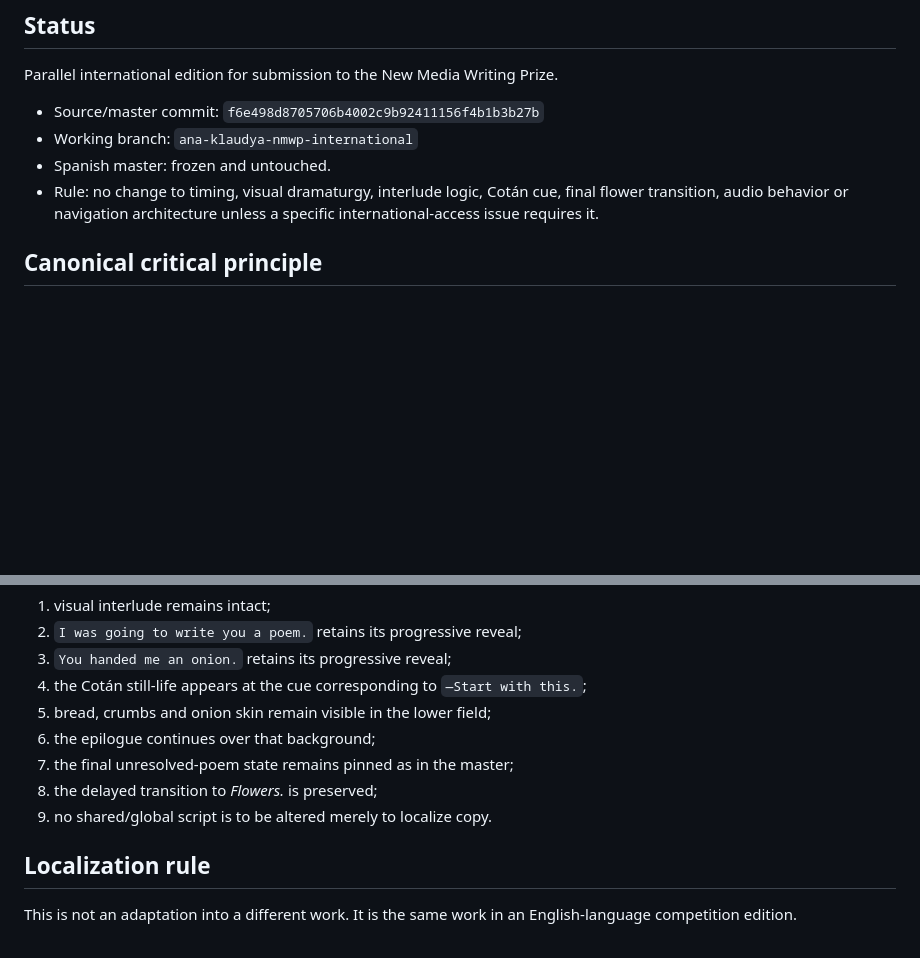
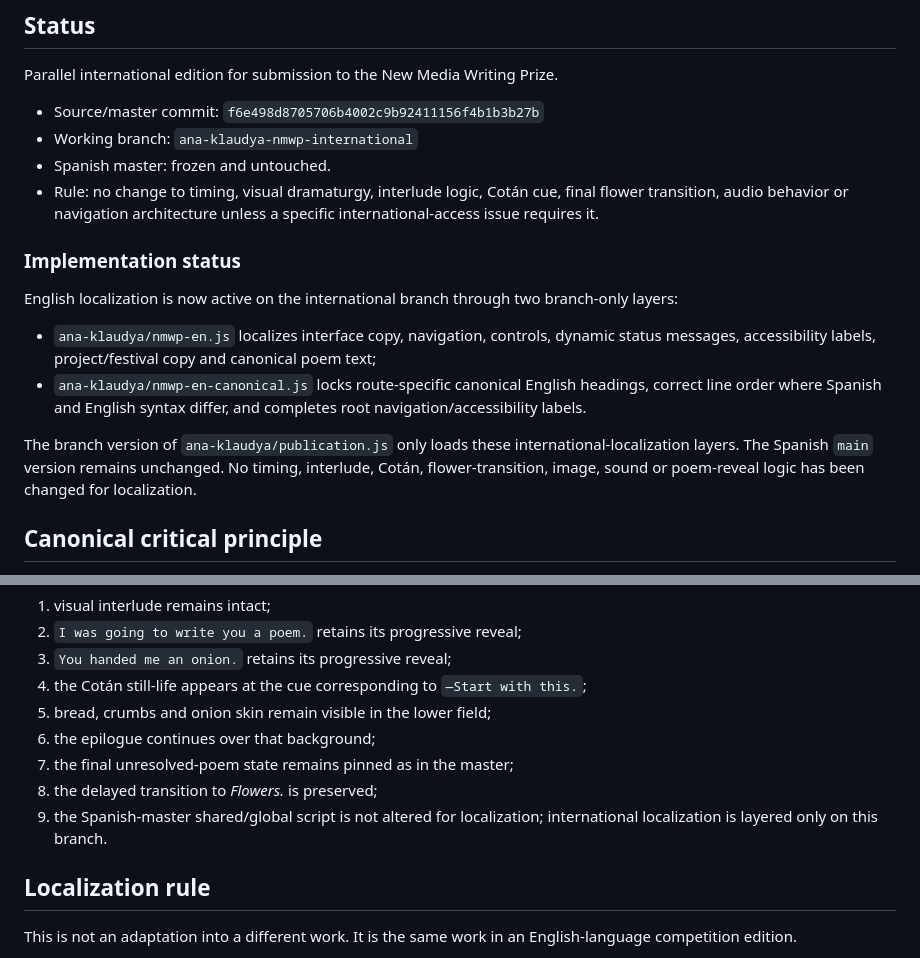
Before and after one commit to pacolazarog-stack/solo-la-tarjeta, a Markdown page: ana-klaudya/NMWP_INTERNATIONAL_EDITION.md, 2 parts joined by grey strips. Drawn GitHub-style; blank space fills up the shorter version.

Commit message:
Record active English localization status

```diff
--- a/ana-klaudya/NMWP_INTERNATIONAL_EDITION.md
+++ b/ana-klaudya/NMWP_INTERNATIONAL_EDITION.md
@@ -8,6 +8,15 @@ Parallel international edition for submission to the New Media Writing Prize.
 - Working branch: `ana-klaudya-nmwp-international`
 - Spanish master: frozen and untouched.
 - Rule: no change to timing, visual dramaturgy, interlude logic, Cotán cue, final flower transition, audio behavior or navigation architecture unless a specific international-access issue requires it.
+
+### Implementation status
+
+English localization is now active on the international branch through two branch-only layers:
+
+- `ana-klaudya/nmwp-en.js` localizes interface copy, navigation, controls, dynamic status messages, accessibility labels, project/festival copy and canonical poem text;
+- `ana-klaudya/nmwp-en-canonical.js` locks route-specific canonical English headings, correct line order where Spanish and English syntax differ, and completes root navigation/accessibility labels.
+
+The branch version of `ana-klaudya/publication.js` only loads these international-localization layers. The Spanish `main` version remains unchanged. No timing, interlude, Cotán, flower-transition, image, sound or poem-reveal logic has been changed for localization.
 
 ## Canonical critical principle
 
@@ -79,7 +88,7 @@ The international edition must preserve the current Spanish-master dramaturgy ex
 6. the epilogue continues over that background;
 7. the final unresolved-poem state remains pinned as in the master;
 8. the delayed transition to *Flowers.* is preserved;
-9. no shared/global script is to be altered merely to localize copy.
+9. the Spanish-master shared/global script is not altered for localization; international localization is layered only on this branch.
 
 ## Localization rule
 
```
